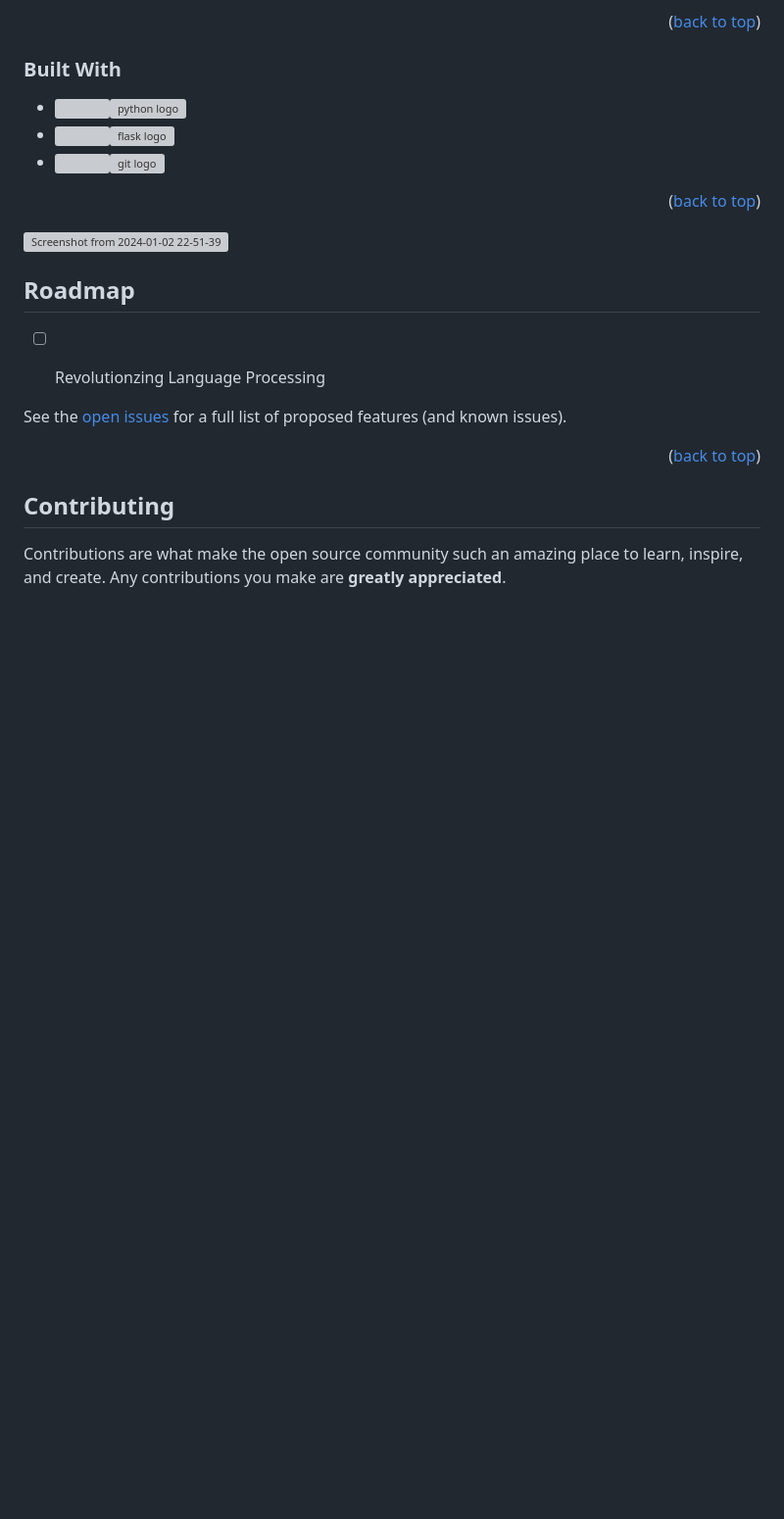
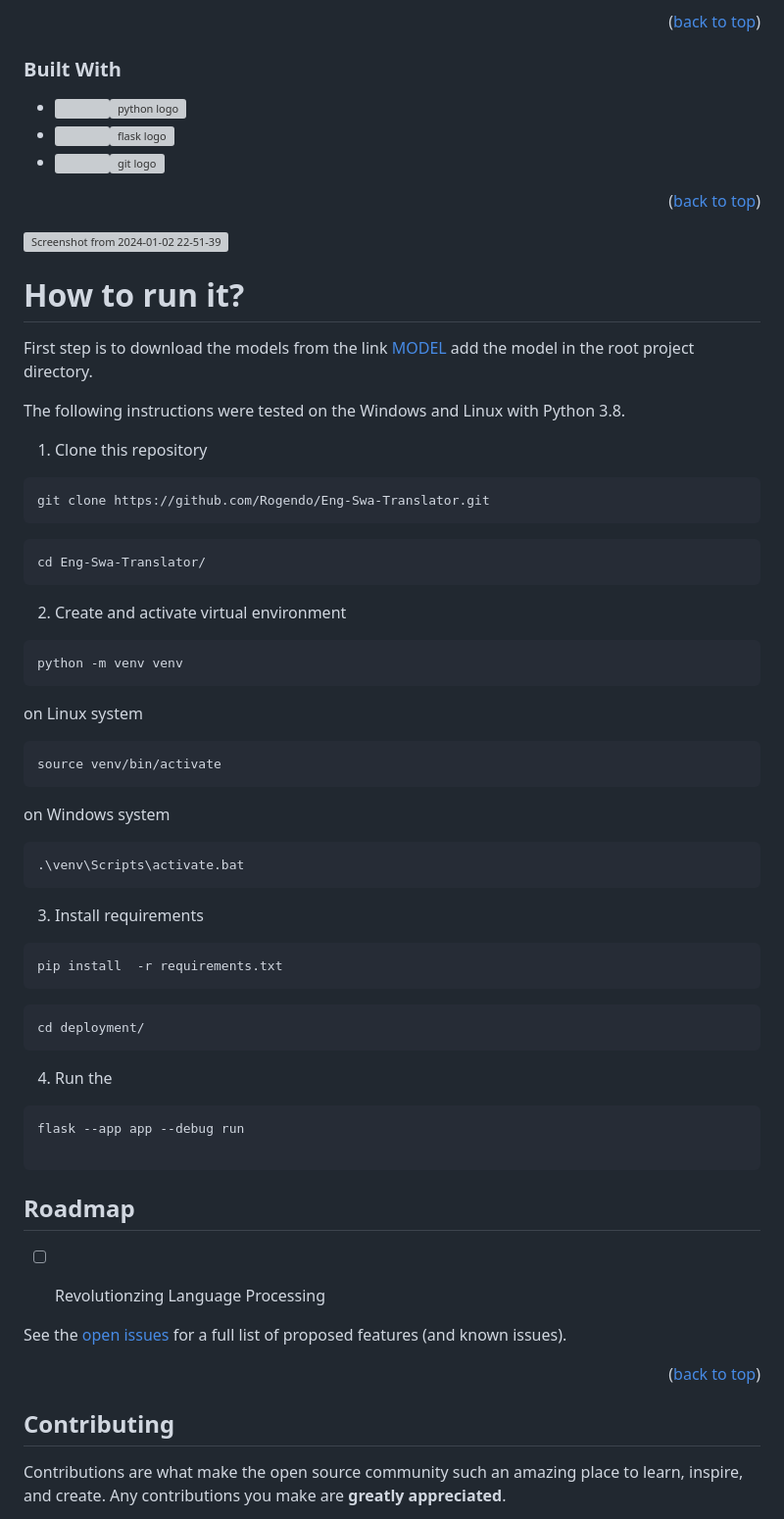
Before and after one commit to Rogendo/Eng-Swa-Translator, a Markdown page: README.md, the part around the change. Shown: that part at 98% size. GitHub-like rendering; blank space fills up the shorter version; grey boxes are pictures that could not be loaded.

````diff
--- a/README.md
+++ b/README.md
@@ -94,7 +94,48 @@ types, including formal documents, informal conversations, technical content, an
 
 ![Screenshot from 2024-01-02 22-51-39](https://github.com/Rogendo/Eng-Swa-Translator/assets/62094358/26eff7b6-8a4c-47cc-bbdd-920cf4623a48)
 
+# How to run it?
 
+First step is to download the models from the link <a href="https://drive.google.com/drive/folders/1ybwgK1XNG1wd8As0m9vjMdQfHmD6E9uk?usp=sharing"> MODEL </a> add the model in the root project directory.
+
+The following instructions were tested on the Windows and Linux with Python 3.8.
+
+1. Clone this repository
+
+```
+git clone https://github.com/Rogendo/Eng-Swa-Translator.git
+```
+```
+cd Eng-Swa-Translator/
+```
+
+2. Create and activate virtual environment
+
+```
+python -m venv venv
+```
+on Linux system
+```
+source venv/bin/activate
+```
+on Windows system
+```
+.\venv\Scripts\activate.bat
+```
+3. Install requirements
+
+```
+pip install  -r requirements.txt
+```
+
+```
+cd deployment/
+```
+4. Run the
+```
+flask --app app --debug run
+
+```
 
 <!-- ROADMAP -->
 ## Roadmap
````
